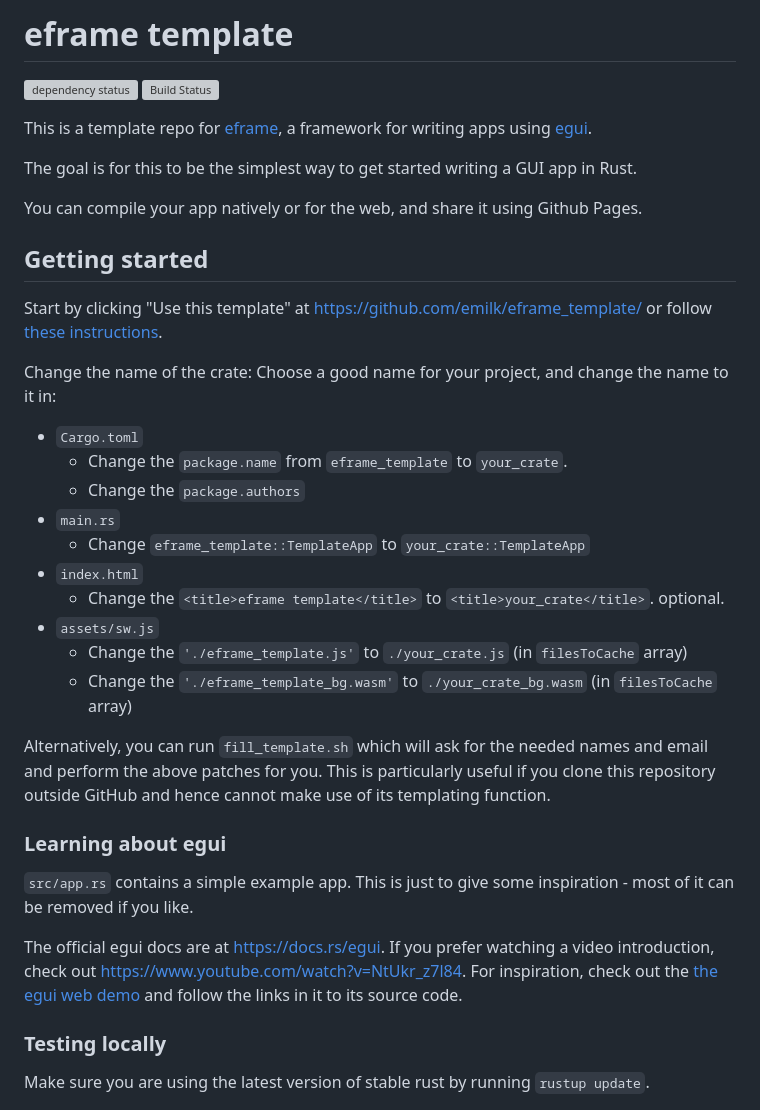
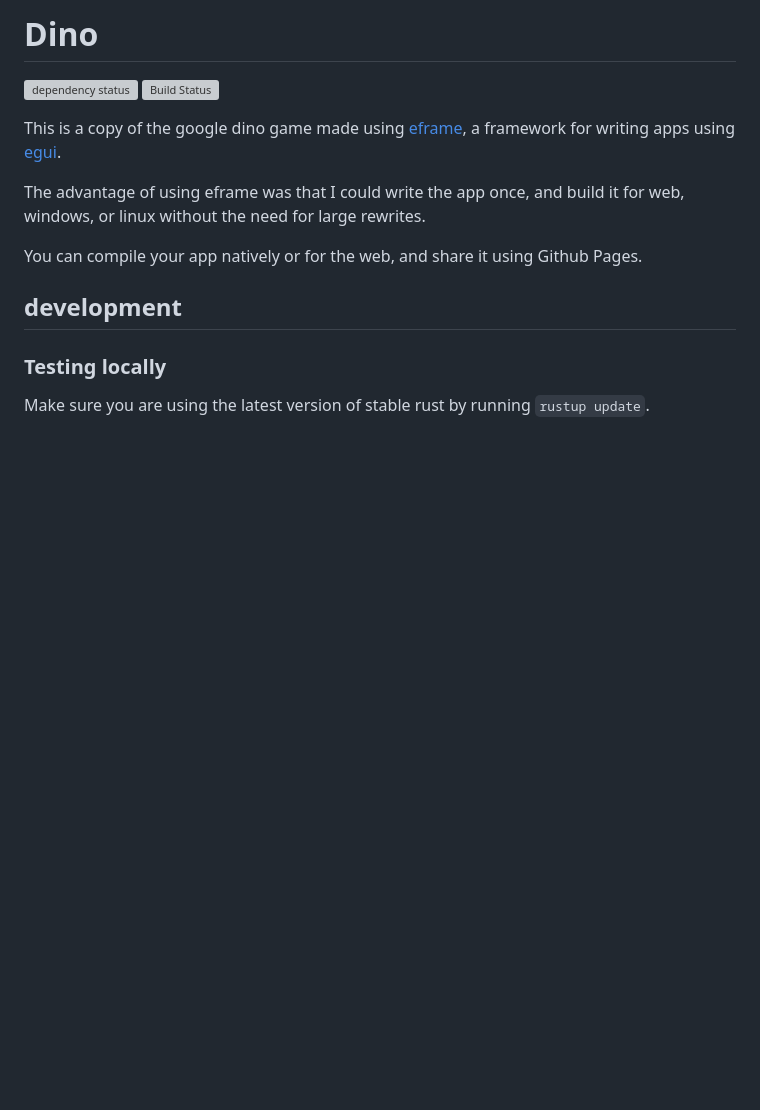
Before and after one commit to voidapex11/dino, a Markdown page: README.md, the part around one of its changes. Drawn GitHub-style; blank space fills up the shorter version; grey boxes are pictures that could not be loaded.

```diff
--- a/README.md
+++ b/README.md
@@ -1,38 +1,15 @@
-# eframe template
+# Dino
 
 [![dependency status](https://deps.rs/repo/github/emilk/eframe_template/status.svg)](https://deps.rs/repo/github/emilk/eframe_template)
 [![Build Status](https://github.com/emilk/eframe_template/workflows/CI/badge.svg)](https://github.com/emilk/eframe_template/actions?workflow=CI)
 
-This is a template repo for [eframe](https://github.com/emilk/egui/tree/master/crates/eframe), a framework for writing apps using [egui](https://github.com/emilk/egui/).
+This is a copy of the google dino game made using [eframe](https://github.com/emilk/egui/tree/master/crates/eframe), a framework for writing apps using [egui](https://github.com/emilk/egui/).
 
-The goal is for this to be the simplest way to get started writing a GUI app in Rust.
+The advantage of using eframe was that I could write the app once, and build it for web, windows, or linux without the need for large rewrites.
 
 You can compile your app natively or for the web, and share it using Github Pages.
 
-## Getting started
-
-Start by clicking "Use this template" at https://github.com/emilk/eframe_template/ or follow [these instructions](https://docs.github.com/en/free-pro-team@latest/github/creating-cloning-and-archiving-repositories/creating-a-repository-from-a-template).
-
-Change the name of the crate: Choose a good name for your project, and change the name to it in:
-* `Cargo.toml`
-    * Change the `package.name` from `eframe_template` to `your_crate`.
-    * Change the `package.authors`
-* `main.rs`
-    * Change `eframe_template::TemplateApp` to `your_crate::TemplateApp`
-* `index.html`
-    * Change the `<title>eframe template</title>` to `<title>your_crate</title>`. optional.
-* `assets/sw.js`
-  * Change the `'./eframe_template.js'` to `./your_crate.js` (in `filesToCache` array)
-  * Change the `'./eframe_template_bg.wasm'` to `./your_crate_bg.wasm` (in `filesToCache` array)
-
-Alternatively, you can run `fill_template.sh` which will ask for the needed names and email and perform the above patches for you. This is particularly useful if you clone this repository outside GitHub and hence cannot make use of its
-templating function.
-
-### Learning about egui
-
-`src/app.rs` contains a simple example app. This is just to give some inspiration - most of it can be removed if you like.
-
-The official egui docs are at <https://docs.rs/egui>. If you prefer watching a video introduction, check out <https://www.youtube.com/watch?v=NtUkr_z7l84>. For inspiration, check out the [the egui web demo](https://emilk.github.io/egui/index.html) and follow the links in it to its source code.
+## development
 
 ### Testing locally
 
```
Also changed, not shown: other parts of README.md (+4 -0 lines).
